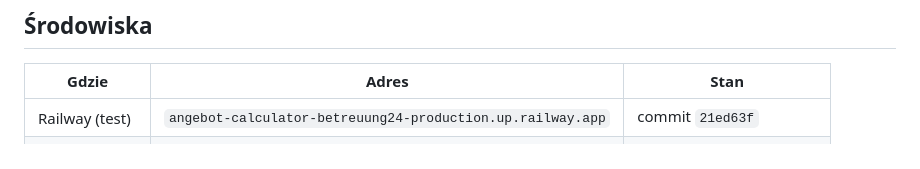
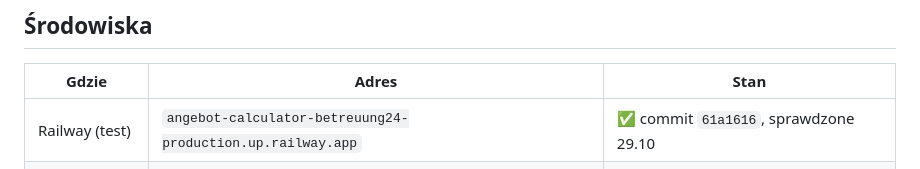
Before and after one commit to paulinamilak-ops/angebot-calculator-betreuung24, a Markdown page: ROADMAP.md, the part around the change. Rendered like a GitHub page.

Commit message:
Roadmapa: Railway stoi na 61a1616
Co-Authored-By: Claude Opus 5 <noreply@anthropic.com>
Claude-Session: https://claude.ai/code/session_01393JLoupSRboqT6A7Uqky8

```diff
--- a/ROADMAP.md
+++ b/ROADMAP.md
@@ -440,7 +440,7 @@ Trzy moduły: Angebot, Kreator CV, franczyzowy generator ofert.
 
 | Gdzie | Adres | Stan |
 | --- | --- | --- |
-| Railway (test) | `angebot-calculator-betreuung24-production.up.railway.app` | commit `21ed63f` |
+| Railway (test) | `angebot-calculator-betreuung24-production.up.railway.app` | ✅ commit `61a1616`, sprawdzone 29.10 |
 | Railway (baza) | usługa `Postgres` w projekcie `believable-upliftment` | ✅ |
 | Lokalnie | `http://localhost:3001` | `docker compose up` |
 | Produkcja | `calculator.betreuung24.de` | **nietknięta**, `main`, SQLite |
```
